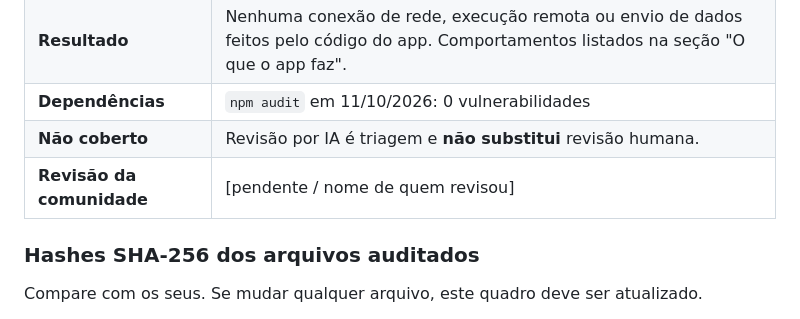
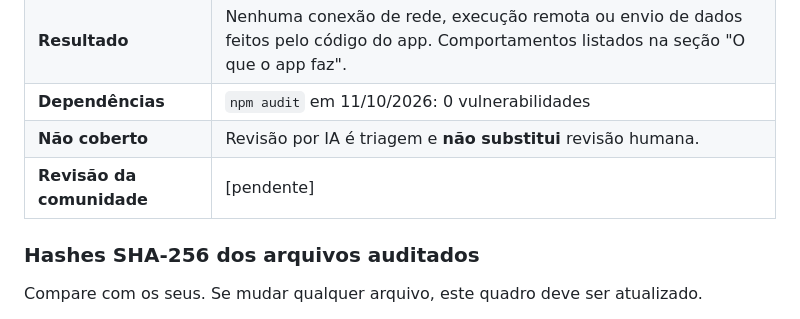
Before and after one commit to Niroorin96/poke-streams, a Markdown page: SECURITY.md, the part around the change. Drawn GitHub-style.

```diff
--- a/SECURITY.md
+++ b/SECURITY.md
@@ -39,7 +39,7 @@ O POKESTREAMS existe para ser **verificável**. Este documento diz o que o app f
 | **Resultado** | Nenhuma conexão de rede, execução remota ou envio de dados feitos pelo código do app. Comportamentos listados na seção "O que o app faz". |
   | **Dependências** | `npm audit` em 11/10/2026: 0 vulnerabilidades |
   | **Não coberto** | Revisão por IA é triagem e **não substitui** revisão humana. |
-| **Revisão da comunidade** | [pendente / nome de quem revisou] |
+| **Revisão da comunidade** | [pendente] |
 
 ### Hashes SHA-256 dos arquivos auditados
 
```
